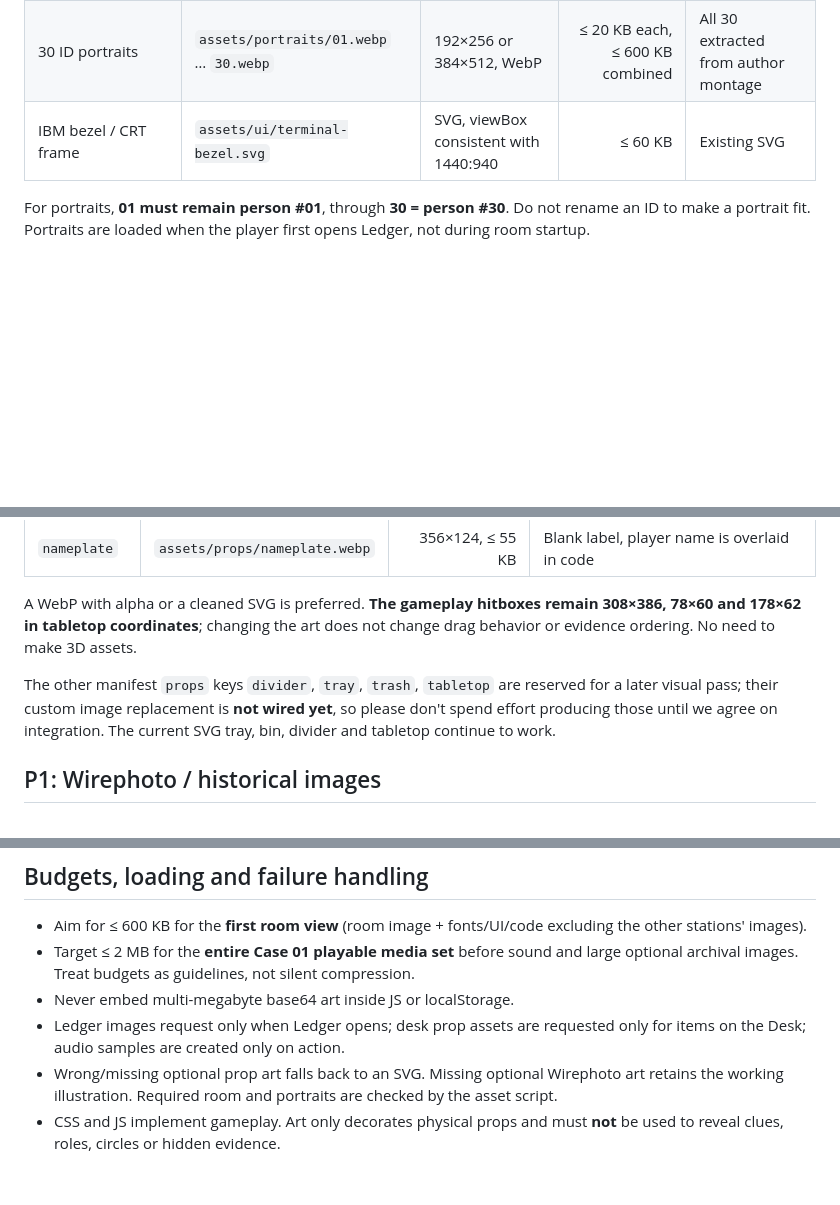
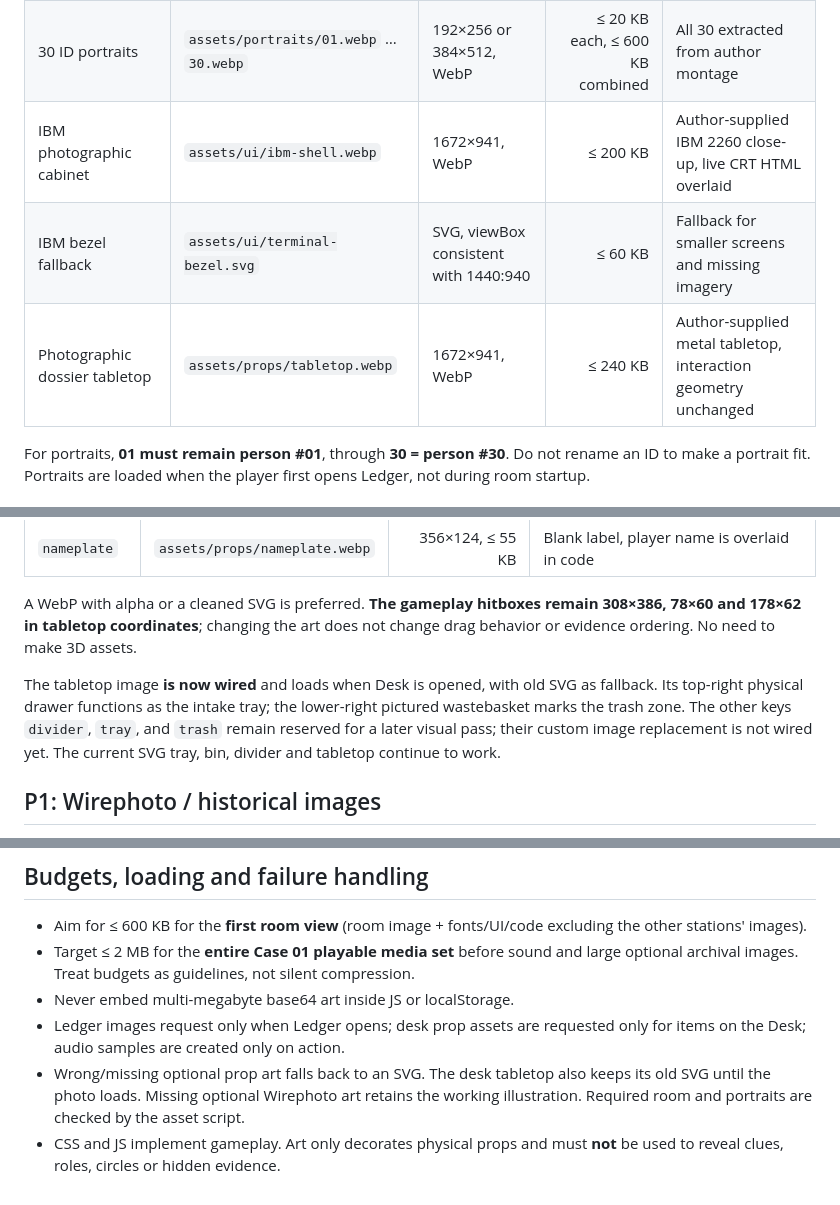
Before and after one commit to dangkhanhke-ui/hell-archive-prototype, a Markdown page: docs/ASSETS.md, 3 parts joined by grey strips. Drawn GitHub-style; blank space fills up the shorter version.

Commit message:
Wire photographed IBM and metallic Desk into playable scenes: docs/ASSETS.md

```diff
--- a/docs/ASSETS.md
+++ b/docs/ASSETS.md
@@ -8,7 +8,9 @@ The prototype is a browser game with local assets, **not** a gallery where every
 |---|---|---|---:|---|
 | Main room hub (same image composition) | `assets/room/main.webp` | 1672×941 or same ratio, WebP | ≤ 600 KB | Existing author-supplied room photo |
 | 30 ID portraits | `assets/portraits/01.webp` … `30.webp` | 192×256 or 384×512, WebP | ≤ 20 KB each, ≤ 600 KB combined | All 30 extracted from author montage |
-| IBM bezel / CRT frame | `assets/ui/terminal-bezel.svg` | SVG, viewBox consistent with 1440:940 | ≤ 60 KB | Existing SVG |
+| IBM photographic cabinet | `assets/ui/ibm-shell.webp` | 1672×941, WebP | ≤ 200 KB | Author-supplied IBM 2260 close-up, live CRT HTML overlaid |
+| IBM bezel fallback | `assets/ui/terminal-bezel.svg` | SVG, viewBox consistent with 1440:940 | ≤ 60 KB | Fallback for smaller screens and missing imagery |
+| Photographic dossier tabletop | `assets/props/tabletop.webp` | 1672×941, WebP | ≤ 240 KB | Author-supplied metal tabletop, interaction geometry unchanged |
 
 For portraits, **01 must remain person #01**, through **30 = person #30**. Do not rename an ID to make a portrait fit. Portraits are loaded when the player first opens Ledger, not during room startup.
 
@@ -24,7 +26,7 @@ The desk already plays with SVG fallback art. To replace it, upload one file and
 
 A WebP with alpha or a cleaned SVG is preferred. **The gameplay hitboxes remain 308×386, 78×60 and 178×62 in tabletop coordinates**; changing the art does not change drag behavior or evidence ordering. No need to make 3D assets.
 
-The other manifest `props` keys `divider`, `tray`, `trash`, `tabletop` are reserved for a later visual pass; their custom image replacement is **not wired yet**, so please don't spend effort producing those until we agree on integration. The current SVG tray, bin, divider and tabletop continue to work.
+The tabletop image **is now wired** and loads when Desk is opened, with old SVG as fallback. Its top-right physical drawer functions as the intake tray; the lower-right pictured wastebasket marks the trash zone. The other keys `divider`, `tray`, and `trash` remain reserved for a later visual pass; their custom image replacement is not wired yet. The current SVG tray, bin, divider and tabletop continue to work.
 
 ## P1: Wirephoto / historical images
 
@@ -59,5 +61,5 @@ Until a sample is supplied, the **existing Web Audio synthesizer remains active*
 - Target ≤ 2 MB for the **entire Case 01 playable media set** before sound and large optional archival images. Treat budgets as guidelines, not silent compression.
 - Never embed multi-megabyte base64 art inside JS or localStorage.
 - Ledger images request only when Ledger opens; desk prop assets are requested only for items on the Desk; audio samples are created only on action.
-- Wrong/missing optional prop art falls back to an SVG. Missing optional Wirephoto art retains the working illustration. Required room and portraits are checked by the asset script.
+- Wrong/missing optional prop art falls back to an SVG. The desk tabletop also keeps its old SVG until the photo loads. Missing optional Wirephoto art retains the working illustration. Required room and portraits are checked by the asset script.
 - CSS and JS implement gameplay. Art only decorates physical props and must **not** be used to reveal clues, roles, circles or hidden evidence.
```
